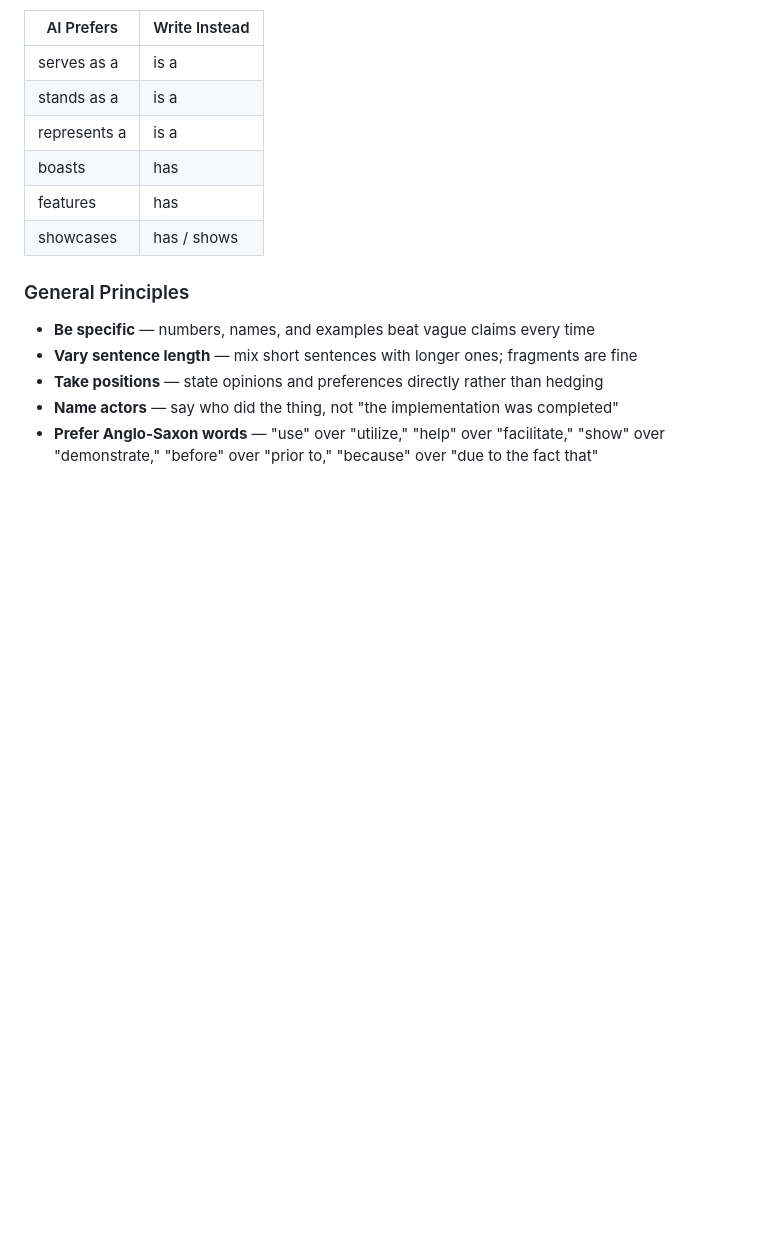
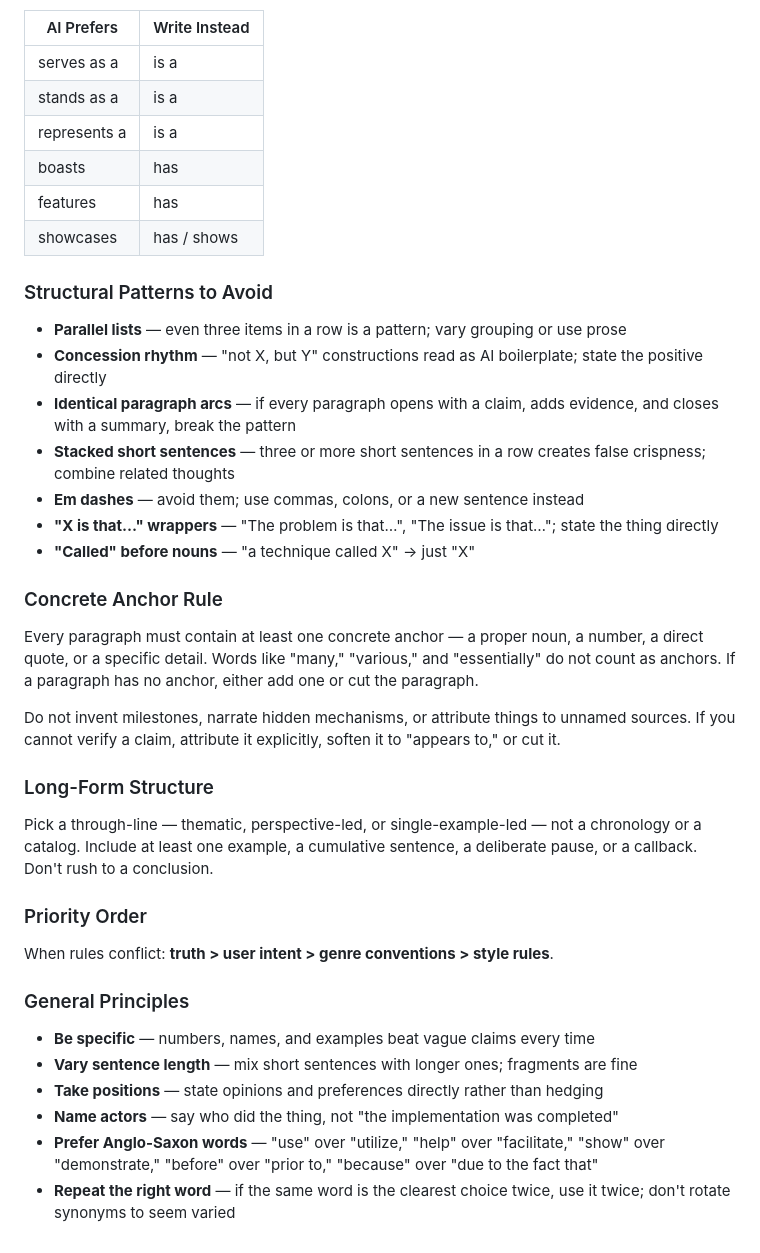
Before and after one commit to brookehoward2008-droid/babbled-wear, a Markdown page: CLAUDE.md, the part around the change. GitHub-like rendering; blank space fills up the shorter version.

Commit message:
Expand Writing Style Rules with WRITING.md structural patterns
Adds sections on structural patterns to avoid (parallel lists, concession
rhythm, em dashes, stacked short sentences, X-is-that wrappers), the
concrete anchor rule per paragraph, long-form through-line guidance, and
a priority order for when rules conflict (truth > user > genre > rules).

```diff
--- a/CLAUDE.md
+++ b/CLAUDE.md
@@ -322,6 +322,30 @@ Prefer simple "is / are / has" over elaborate AI substitutes:
 | features | has |
 | showcases | has / shows |
 
+### Structural Patterns to Avoid
+
+- **Parallel lists** — even three items in a row is a pattern; vary grouping or use prose
+- **Concession rhythm** — "not X, but Y" constructions read as AI boilerplate; state the positive directly
+- **Identical paragraph arcs** — if every paragraph opens with a claim, adds evidence, and closes with a summary, break the pattern
+- **Stacked short sentences** — three or more short sentences in a row creates false crispness; combine related thoughts
+- **Em dashes** — avoid them; use commas, colons, or a new sentence instead
+- **"X is that…" wrappers** — "The problem is that…", "The issue is that…"; state the thing directly
+- **"Called" before nouns** — "a technique called X" → just "X"
+
+### Concrete Anchor Rule
+
+Every paragraph must contain at least one concrete anchor — a proper noun, a number, a direct quote, or a specific detail. Words like "many," "various," and "essentially" do not count as anchors. If a paragraph has no anchor, either add one or cut the paragraph.
+
+Do not invent milestones, narrate hidden mechanisms, or attribute things to unnamed sources. If you cannot verify a claim, attribute it explicitly, soften it to "appears to," or cut it.
+
+### Long-Form Structure
+
+Pick a through-line — thematic, perspective-led, or single-example-led — not a chronology or a catalog. Include at least one example, a cumulative sentence, a deliberate pause, or a callback. Don't rush to a conclusion.
+
+### Priority Order
+
+When rules conflict: **truth > user intent > genre conventions > style rules**.
+
 ### General Principles
 
 - **Be specific** — numbers, names, and examples beat vague claims every time
@@ -329,3 +353,4 @@ Prefer simple "is / are / has" over elaborate AI substitutes:
 - **Take positions** — state opinions and preferences directly rather than hedging
 - **Name actors** — say who did the thing, not "the implementation was completed"
 - **Prefer Anglo-Saxon words** — "use" over "utilize," "help" over "facilitate," "show" over "demonstrate," "before" over "prior to," "because" over "due to the fact that"
+- **Repeat the right word** — if the same word is the clearest choice twice, use it twice; don't rotate synonyms to seem varied
```
